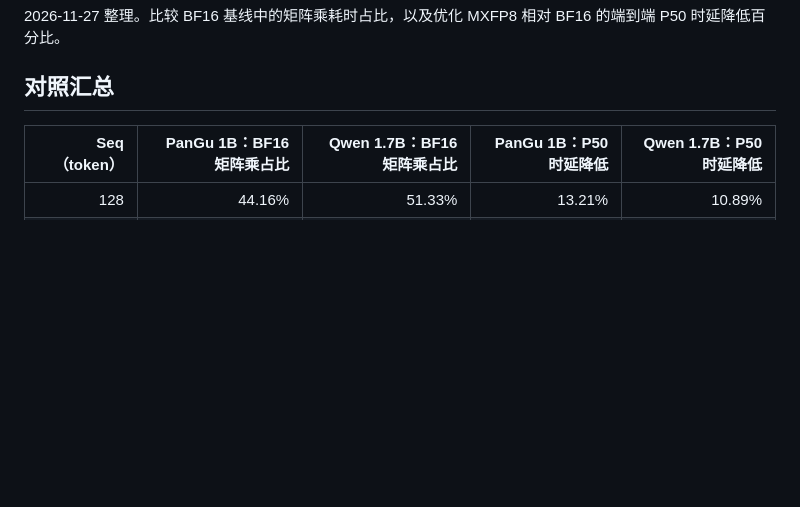
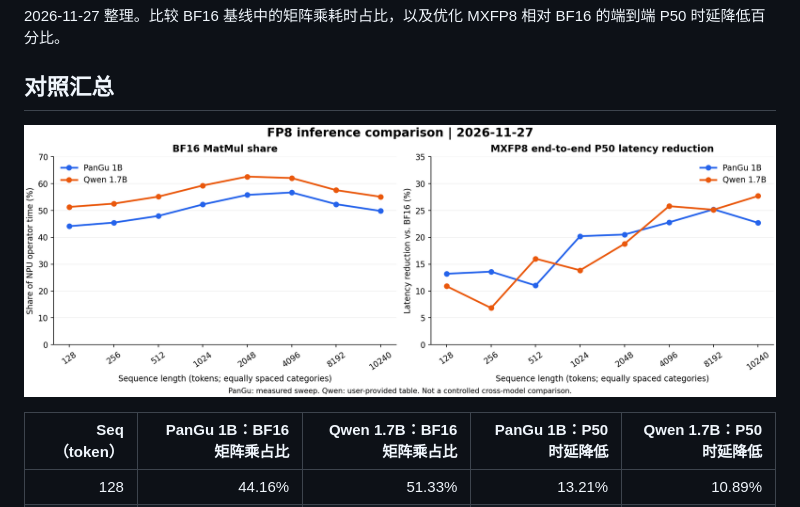
Before and after one commit to mengyuanuom/fp8-infer, a Markdown page: README.md, the part around the change. GitHub-like rendering; pictures changed too: assets/fp8-comparison.png (added); blank space fills up the shorter version.

Commit message:
docs: add PNG comparison chart and embed it in README

```diff
--- a/README.md
+++ b/README.md
@@ -3,6 +3,8 @@
 2026-11-27 整理。比较 BF16 基线中的矩阵乘耗时占比，以及优化 MXFP8 相对 BF16 的端到端 P50 时延降低百分比。
 
 ## 对照汇总
+
+![PanGu 1B 与 Qwen 1.7B 的 BF16 矩阵乘占比和 MXFP8 时延降幅](assets/fp8-comparison.png)
 
 | Seq（token） | PanGu 1B：BF16 矩阵乘占比 | Qwen 1.7B：BF16 矩阵乘占比 | PanGu 1B：P50 时延降低 | Qwen 1.7B：P50 时延降低 |
 |---:|---:|---:|---:|---:|
```
Also changed, not shown: 1 other file.
